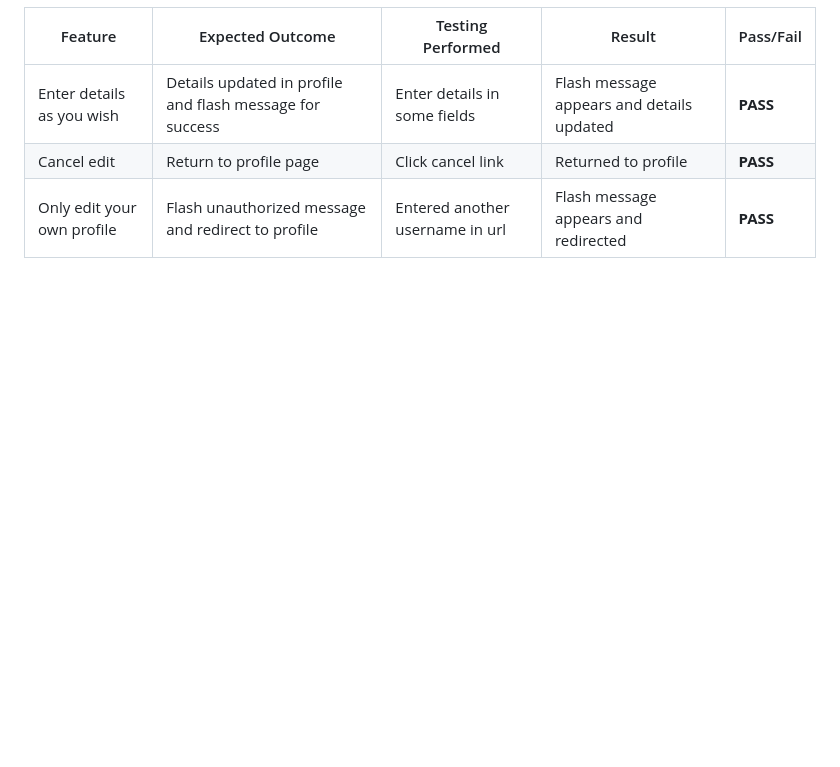
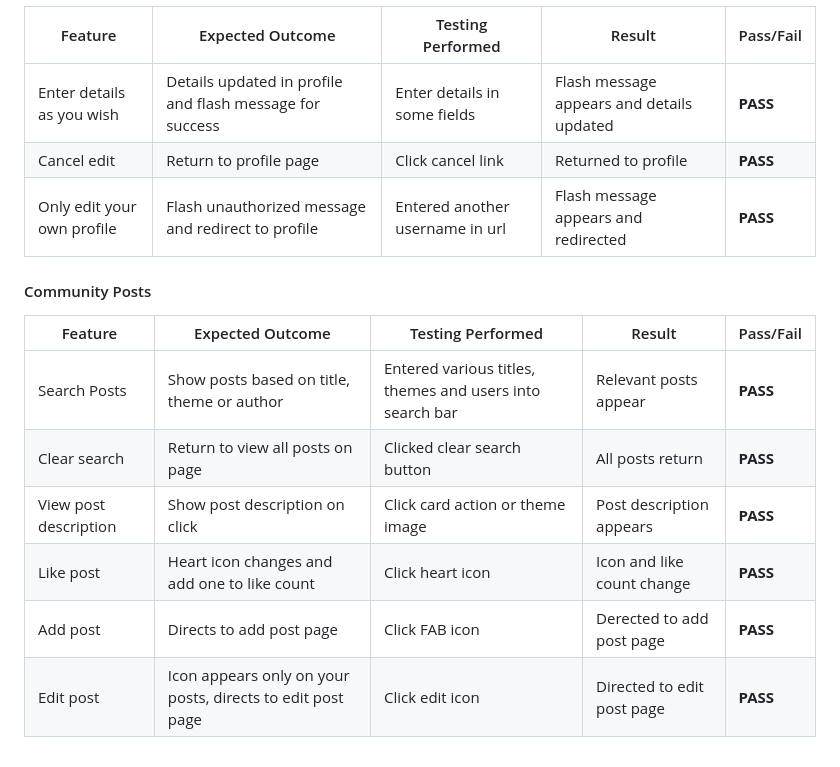
Before and after one commit to Melody-Lisa/blissboost, a Markdown page: TESTING.md, the part around the change. GitHub-like rendering; blank space fills up the shorter version.

Commit message:
Add community posts testing

```diff
--- a/TESTING.md
+++ b/TESTING.md
@@ -350,3 +350,14 @@ Parts of the site have been tested for accessibility with [WAVE](https://wave.we
 | Enter details as you wish | Details updated in profile and flash message for success | Enter details in some fields | Flash message appears and details updated | __PASS__ |
 | Cancel edit | Return to profile page | Click cancel link | Returned to profile | __PASS__ |
 | Only edit your own profile | Flash unauthorized message and redirect to profile | Entered another username in url | Flash message appears and redirected | __PASS__ |
+
+#### Community Posts
+
+| Feature | Expected Outcome | Testing Performed | Result | Pass/Fail |
+| --- | --- | --- | --- | --- |
+| Search Posts | Show posts based on title, theme or author | Entered various titles, themes and users into search bar | Relevant posts appear | __PASS__ |
+| Clear search | Return to view all posts on page | Clicked clear search button | All posts return | __PASS__ |
+| View post description | Show post description on click | Click card action or theme image | Post description appears | __PASS__ |
+| Like post | Heart icon changes and add one to like count | Click heart icon | Icon and like count change | __PASS__ |
+| Add post | Directs to add post page | Click FAB icon | Derected to add post page | __PASS__ |
+| Edit post | Icon appears only on your posts, directs to edit post page | Click edit icon | Directed to edit post page | __PASS__ |
```
